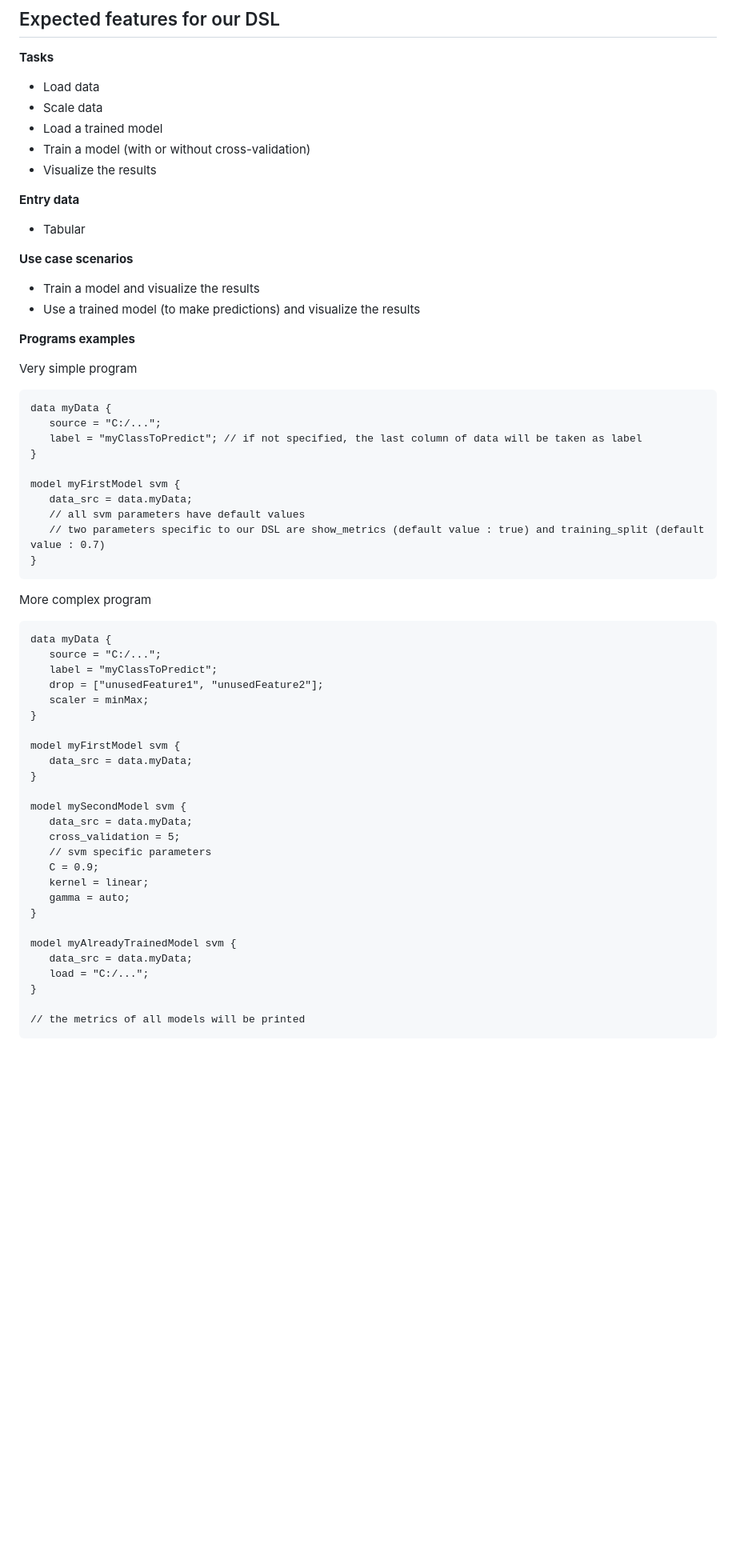
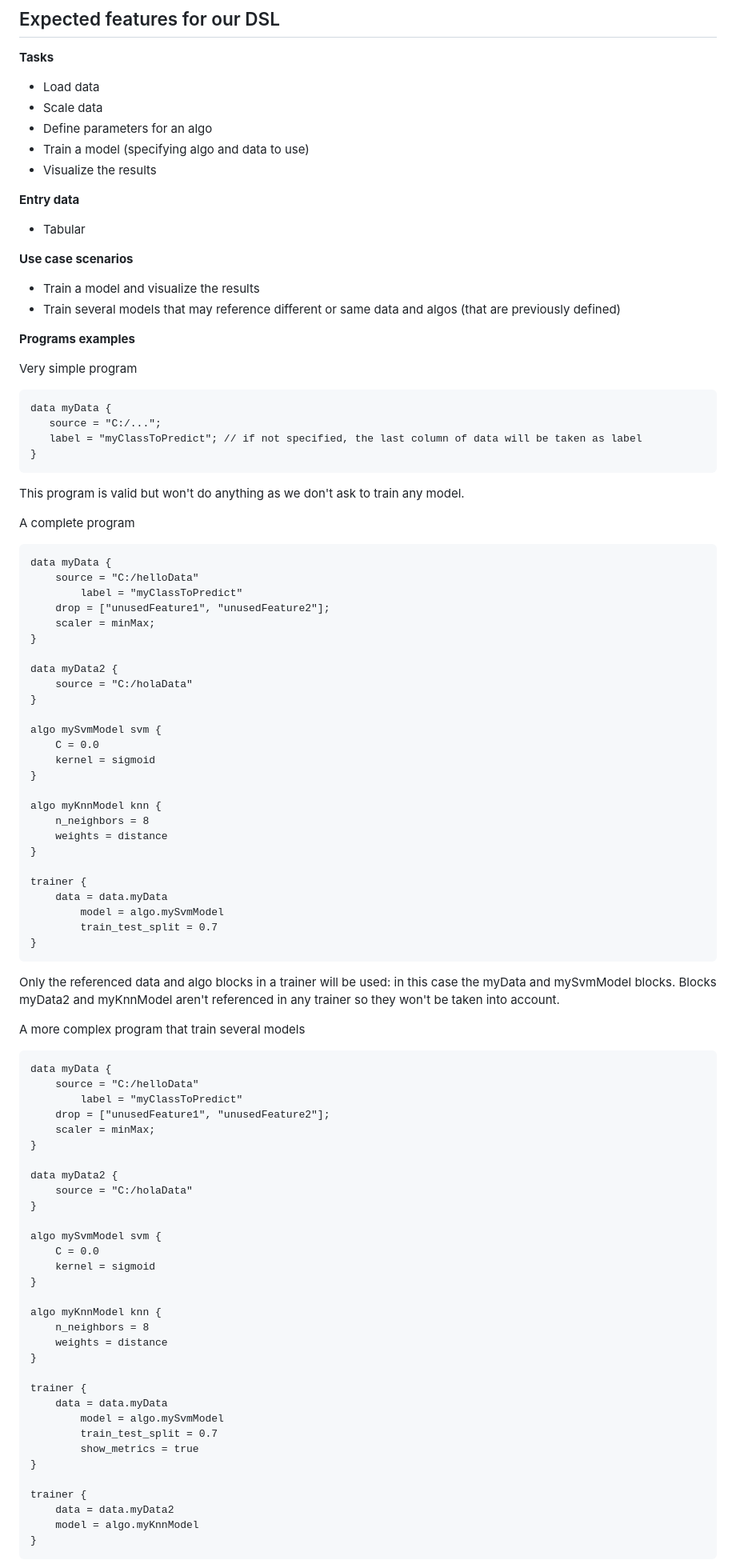
Before and after one commit to AndreiCocan/DSL-ML-classif, a Markdown page: Domain-Analysis.md, the part around the change printed below. Shown: that part at 80% size. GitHub-like rendering; blank space fills up the shorter version.

Commit message:
📝✏️  Domain-Analysis.md: update programs examples, fix typos

````diff
--- a/Domain-Analysis.md
+++ b/Domain-Analysis.md
@@ -537,8 +537,8 @@ println(s"Coefficients: ${lsvcModel.coefficients} Intercept: ${lsvcModel.interce
 **Tasks**
 - Load data
 - Scale data
-- Load a trained model
-- Train a model (with or without cross-validation)
+- Define parameters for an algo
+- Train a model (specifying algo and data to use)
 - Visualize the results
 
 **Entry data**
@@ -546,7 +546,7 @@ println(s"Coefficients: ${lsvcModel.coefficients} Intercept: ${lsvcModel.interce
 
 **Use case scenarios**
 - Train a model and visualize the results
-- Use a trained model (to make predictions) and visualize the results
+- Train several models that may reference different or same data and algos (that are previously defined)
 
 **Programs examples**
 
@@ -556,40 +556,72 @@ data myData {
    source = "C:/...";
    label = "myClassToPredict"; // if not specified, the last column of data will be taken as label
 }
+```
+This program is valid but won't do anything as we don't ask to train any model.
 
-model myFirstModel svm {
-   data_src = data.myData;
-   // all svm parameters have default values
-   // two parameters specific to our DSL are show_metrics (default value : true) and training_split (default value : 0.7)
+A complete program
+```
+data myData {
+	source = "C:/helloData"
+        label = "myClassToPredict"
+	drop = ["unusedFeature1", "unusedFeature2"];
+	scaler = minMax;
+}
+
+data myData2 {
+	source = "C:/holaData"
+}
+
+algo mySvmModel svm {
+	C = 0.0
+	kernel = sigmoid
+}
+
+algo myKnnModel knn {
+	n_neighbors = 8
+	weights = distance
+}
+
+trainer {
+	data = data.myData
+        model = algo.mySvmModel
+        train_test_split = 0.7
 }
 ```
+Only the referenced data and algo blocks in a trainer will be used: in this case the myData and mySvmModel blocks. Blocks myData2 and myKnnModel aren't referenced in any trainer so they won't be taken into account.
 
-More complex program
+A more complex program that train several models
 ```
 data myData {
-   source = "C:/...";
-   label = "myClassToPredict";
-   drop = ["unusedFeature1", "unusedFeature2"];
-   scaler = minMax;
+	source = "C:/helloData"
+        label = "myClassToPredict"
+	drop = ["unusedFeature1", "unusedFeature2"];
+	scaler = minMax;
 }
 
-model myFirstModel svm {
-   data_src = data.myData;
+data myData2 {
+	source = "C:/holaData"
 }
 
-model mySecondModel svm {
-   data_src = data.myData;
-   cross_validation = 5;
-   // svm specific parameters
-   C = 0.9;
-   kernel = linear;
-   gamma = auto;
+algo mySvmModel svm {
+	C = 0.0
+	kernel = sigmoid
 }
 
-model myAlreadyTrainedModel svm {
-   data_src = data.myData;
-   load = "C:/...";
+algo myKnnModel knn {
+	n_neighbors = 8
+	weights = distance
 }
 
-// the metrics of all models will be printed
+trainer {
+	data = data.myData
+        model = algo.mySvmModel
+        train_test_split = 0.7
+        show_metrics = true
+}
+
+trainer {
+	data = data.myData2
+	model = algo.myKnnModel
+}
 ```
````
Also changed, not shown: other parts of Domain-Analysis.md (+7 -6 lines).
